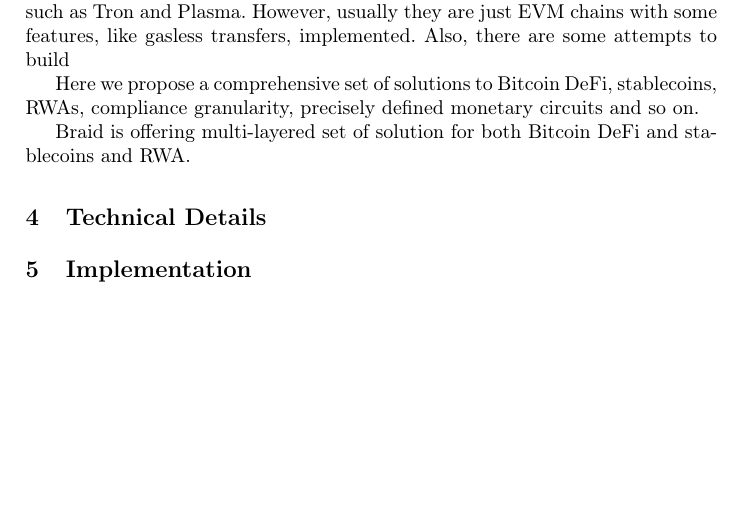
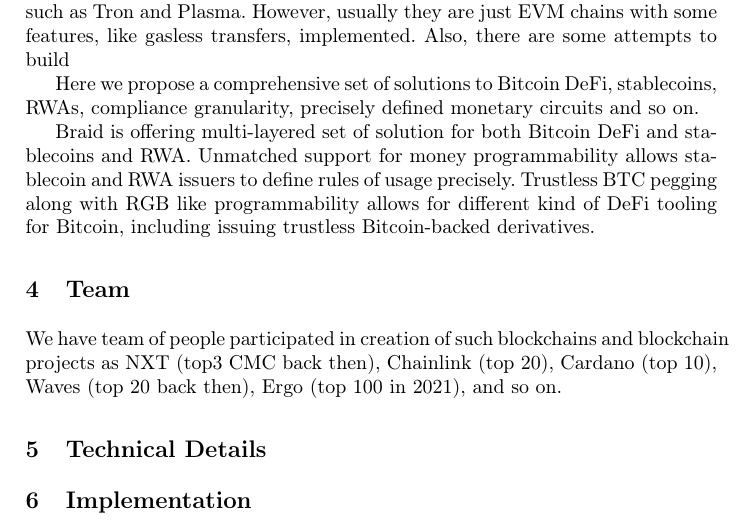
Before and after one commit to BetterMoneyLabs/braid, a LaTeX paper (whitepaper/wp.tex): part of page 2 of 3, cut so that both start at the same text, the shorter picture padded with empty space. Compiled offline with pdfLaTeX.

Commit message:
team sec

```diff
--- a/whitepaper/wp.tex
+++ b/whitepaper/wp.tex
@@ -107,11 +107,21 @@
 Here we propose a comprehensive set of solutions to Bitcoin DeFi, stablecoins, RWAs,
 compliance granularity, precisely defined monetary circuits and so on.
 
-\bc{} is offering multi-layered set of solution for both Bitcoin DeFi and stablecoins and RWA.
+\bc{} is offering multi-layered set of solution for both Bitcoin DeFi and stablecoins and RWA. Unmatched support for money programmability allows stablecoin and RWA issuers to define rules of usage precisely. Trustless BTC pegging along with RGB like programmability allows for different kind of DeFi tooling for Bitcoin, including issuing trustless Bitcoin-backed derivatives.
+
+
+\section{Team}
+\label{sec-team}
+
+We have team of people participated in creation of such blockchains and blockchain projects as NXT (top3 CMC back then), Chainlink (top 20),
+ Cardano (top 10), Waves (top 20 back then), Ergo (top 100 in 2021), and so on.
+
 
 
 \section{Technical Details}
 \label{sec-impl}
+
+
 
 
 \section{Implementation}
```
Also changed, not shown: whitepaper/wp.pdf.
